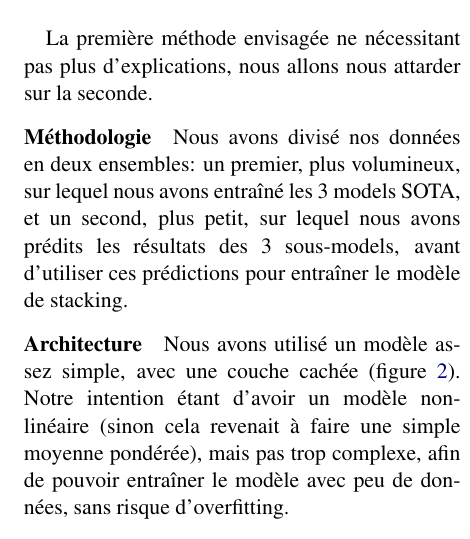
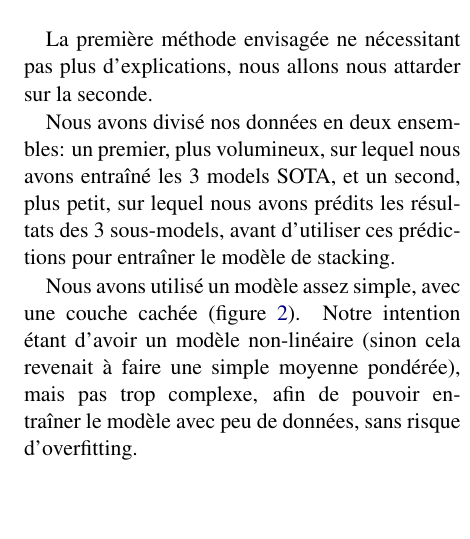
Before and after one commit to Adrimeov/projet_nlp, a LaTeX document (latex/naaclhlt2019.tex): part of one column of page 3 of 6, cut so that both start at the same text, the shorter picture padded with empty space. Compiled offline with pdfLaTeX.

Commit message:
[clean] retrait de \paragraph

```diff
--- a/latex/naaclhlt2019.tex
+++ b/latex/naaclhlt2019.tex
@@ -171,9 +171,9 @@ Nous avons tenté 2 approches différentes pour réunir les models:
 
 La première méthode envisagée ne nécessitant pas plus d'explications, nous allons nous attarder sur la seconde.
 
-\paragraph{Méthodologie} Nous avons divisé nos données en deux ensembles: un premier, plus volumineux, sur lequel nous avons entraîné les 3 models SOTA, et un second, plus petit, sur lequel nous avons prédits les résultats des 3 sous-models, avant d'utiliser ces prédictions pour entraîner le modèle de stacking.
+Nous avons divisé nos données en deux ensembles: un premier, plus volumineux, sur lequel nous avons entraîné les 3 models SOTA, et un second, plus petit, sur lequel nous avons prédits les résultats des 3 sous-models, avant d'utiliser ces prédictions pour entraîner le modèle de stacking.
 
-\paragraph{Architecture} Nous avons utilisé un modèle assez simple, avec une couche cachée (figure \ref{fig:stacking:archi}). Notre intention étant d'avoir un modèle non-linéaire (sinon cela revenait à faire une simple moyenne pondérée), mais pas trop complexe, afin de pouvoir entraîner le modèle avec peu de données, sans risque d'overfitting.
+Nous avons utilisé un modèle assez simple, avec une couche cachée (figure \ref{fig:stacking:archi}). Notre intention étant d'avoir un modèle non-linéaire (sinon cela revenait à faire une simple moyenne pondérée), mais pas trop complexe, afin de pouvoir entraîner le modèle avec peu de données, sans risque d'overfitting.
 
 \begin{figure}
 \begin{center}
```
